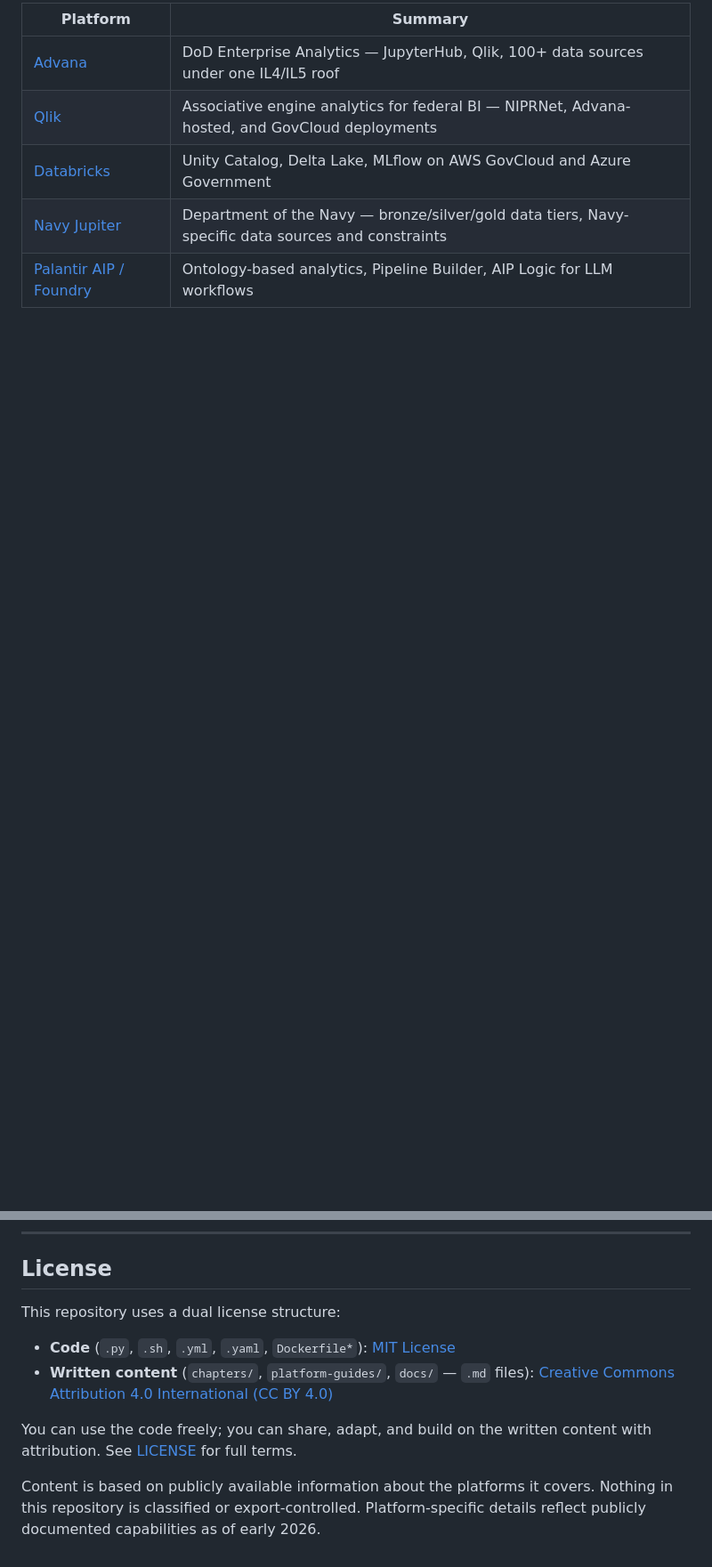
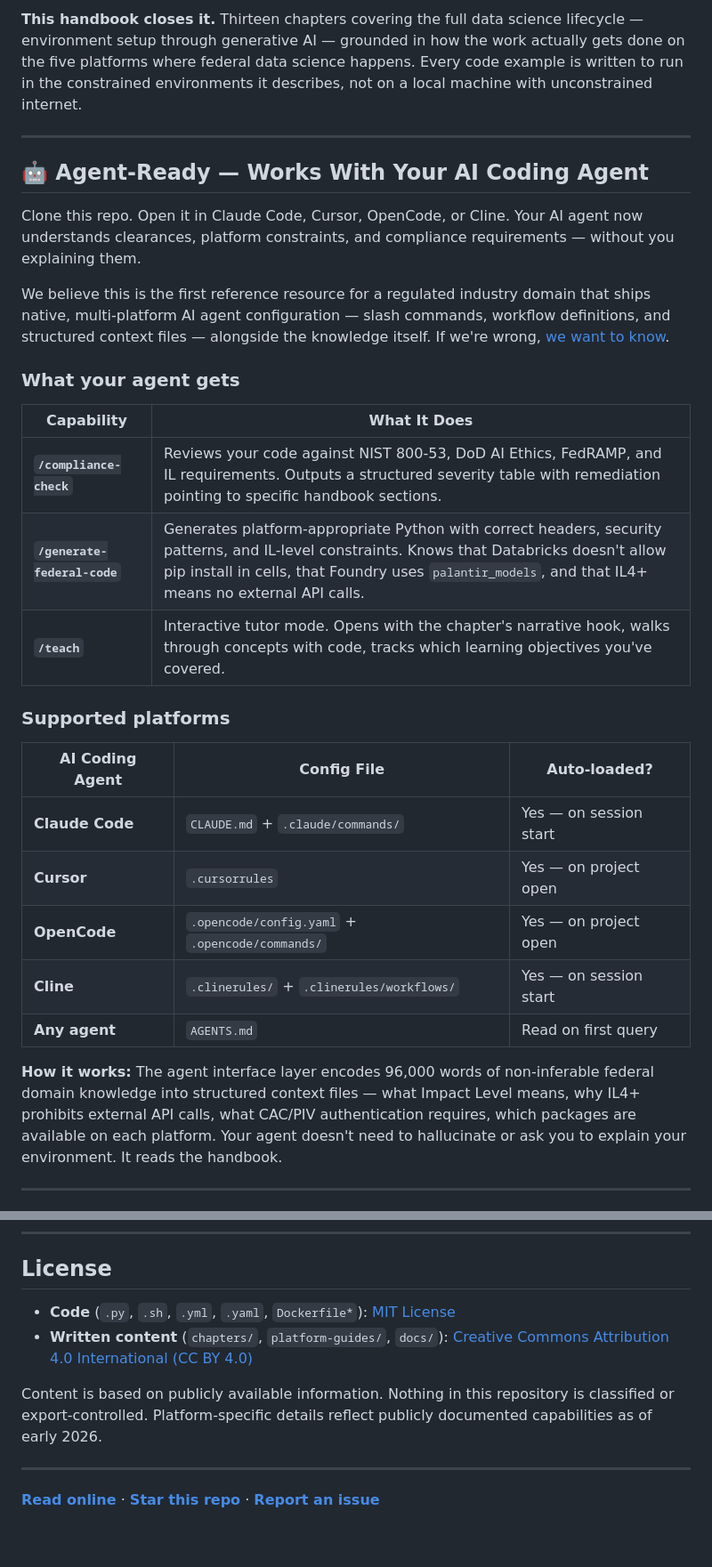
Before and after one commit to aporb/data-science-learning-handbook, a Markdown page: README.md, 2 parts joined by grey strips. Shown at 89% size. GitHub-like rendering; blank space fills up the shorter version.

```diff
--- a/README.md
+++ b/README.md
@@ -42,8 +35,33 @@ The handbook also ships with a Docker-based local development environment that m
 
-| Platform | Summary |
-|----------|---------|
-| [Advana](platform-guides/advana/README.md) | DoD Enterprise Analytics — JupyterHub, Qlik, 100+ data sources under one IL4/IL5 roof |
-| [Qlik](platform-guides/qlik/README.md) | Associative engine analytics for federal BI — NIPRNet, Advana-hosted, and GovCloud deployments |
-| [Databricks](platform-guides/databricks/README.md) | Unity Catalog, Delta Lake, MLflow on AWS GovCloud and Azure Government |
-| [Navy Jupiter](platform-guides/navy-jupiter/README.md) | Department of the Navy — bronze/silver/gold data tiers, Navy-specific data sources and constraints |
-| [Palantir AIP / Foundry](platform-guides/palantir-aip-foundry/README.md) | Ontology-based analytics, Pipeline Builder, AIP Logic for LLM workflows |
+**This handbook closes it.** Thirteen chapters covering the full data science lifecycle — environment setup through generative AI — grounded in how the work actually gets done on the five platforms where federal data science happens. Every code example is written to run in the constrained environments it describes, not on a local machine with unconstrained internet.
+
+---
+
+## 🤖 Agent-Ready — Works With Your AI Coding Agent
+
+Clone this repo. Open it in Claude Code, Cursor, OpenCode, or Cline. Your AI agent now understands clearances, platform constraints, and compliance requirements — without you explaining them.
+
+We believe this is the first reference resource for a regulated industry domain that ships native, multi-platform AI agent configuration — slash commands, workflow definitions, and structured context files — alongside the knowledge itself. If we're wrong, [we want to know](https://github.com/aporb/data-science-learning-handbook/issues).
+
+### What your agent gets
+
+| Capability | What It Does |
+|-----------|-------------|
+| **`/compliance-check`** | Reviews your code against NIST 800-53, DoD AI Ethics, FedRAMP, and IL requirements. Outputs a structured severity table with remediation pointing to specific handbook sections. |
+| **`/generate-federal-code`** | Generates platform-appropriate Python with correct headers, security patterns, and IL-level constraints. Knows that Databricks doesn't allow pip install in cells, that Foundry uses `palantir_models`, and that IL4+ means no external API calls. |
+| **`/teach`** | Interactive tutor mode. Opens with the chapter's narrative hook, walks through concepts with code, tracks which learning objectives you've covered. |
+
+### Supported platforms
+
+| AI Coding Agent | Config File | Auto-loaded? |
+|----------------|-------------|-------------|
+| **Claude Code** | `CLAUDE.md` + `.claude/commands/` | Yes — on session start |
+| **Cursor** | `.cursorrules` | Yes — on project open |
+| **OpenCode** | `.opencode/config.yaml` + `.opencode/commands/` | Yes — on project open |
+| **Cline** | `.clinerules/` + `.clinerules/workflows/` | Yes — on session start |
+| **Any agent** | `AGENTS.md` | Read on first query |
+
+**How it works:** The agent interface layer encodes 96,000 words of non-inferable federal domain knowledge into structured context files — what Impact Level means, why IL4+ prohibits external API calls, what CAC/PIV authentication requires, which packages are available on each platform. Your agent doesn't need to hallucinate or ask you to explain your environment. It reads the handbook.
+
+---
+
@@ -86,11 +171,11 @@ Contributions that improve accuracy, add platform-specific detail, or extend cov
 
 ## License
 
-This repository uses a dual license structure:
+- **Code** (`.py`, `.sh`, `.yml`, `.yaml`, `Dockerfile*`): [MIT License](LICENSE)
+- **Written content** (`chapters/`, `platform-guides/`, `docs/`): [Creative Commons Attribution 4.0 International (CC BY 4.0)](LICENSE)
 
-- **Code** (`.py`, `.sh`, `.yml`, `.yaml`, `Dockerfile*`): [MIT License](LICENSE)
-- **Written content** (`chapters/`, `platform-guides/`, `docs/` — `.md` files): [Creative Commons Attribution 4.0 International (CC BY 4.0)](LICENSE)
+Content is based on publicly available information. Nothing in this repository is classified or export-controlled. Platform-specific details reflect publicly documented capabilities as of early 2026.
 
-You can use the code freely; you can share, adapt, and build on the written content with attribution. See [LICENSE](LICENSE) for full terms.
+---
 
-Content is based on publicly available information about the platforms it covers. Nothing in this repository is classified or export-controlled. Platform-specific details reflect publicly documented capabilities as of early 2026.
+**[Read online](https://aporb.github.io/federal-ds-handbook-site/)** · **[Star this repo](https://github.com/aporb/data-science-learning-handbook)** · **[Report an issue](https://github.com/aporb/data-science-learning-handbook/issues)**
```
Also changed, not shown: other parts of README.md (+95 -35 lines).
